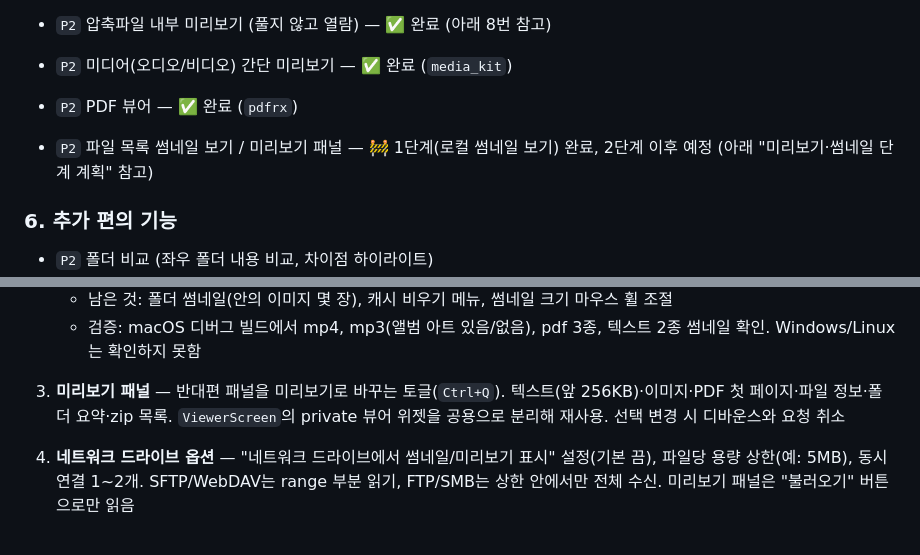
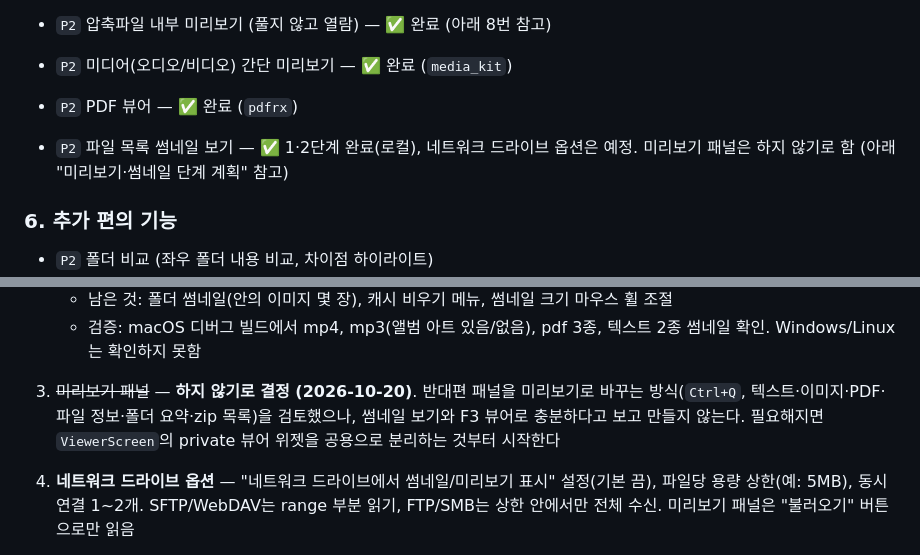
Before and after one commit to jejezz/daylight-commander-flutter, a Markdown page: PLAN.md, 2 parts joined by grey strips. GitHub-like rendering.

Commit message:
docs(plan): 미리보기 패널은 만들지 않기로 결정
Co-Authored-By: Claude Sonnet 5.5 <noreply@anthropic.com>

```diff
--- a/PLAN.md
+++ b/PLAN.md
@@ -60,7 +60,7 @@ UI 디자인은 이후 별도로 결정한다. 본 문서는 기능 범위 확
 - `P2` 미디어(오디오/비디오) 간단 미리보기 — ✅ 완료 (`media_kit`)
 - `P2` PDF 뷰어 — ✅ 완료 (`pdfrx`)
 
-- `P2` 파일 목록 썸네일 보기 / 미리보기 패널 — 🚧 1단계(로컬 썸네일 보기) 완료, 2단계 이후 예정 (아래 "미리보기·썸네일 단계 계획" 참고)
+- `P2` 파일 목록 썸네일 보기 — ✅ 1·2단계 완료(로컬), 네트워크 드라이브 옵션은 예정. 미리보기 패널은 하지 않기로 함 (아래 "미리보기·썸네일 단계 계획" 참고)
 
 ### 6. 추가 편의 기능
 - `P2` 폴더 비교 (좌우 폴더 내용 비교, 차이점 하이라이트)
@@ -335,7 +335,7 @@ UI 디자인은 이후 별도로 결정한다. 본 문서는 기능 범위 확
    - 남은 것: 폴더 썸네일(안의 이미지 몇 장), 캐시 비우기 메뉴, 썸네일 크기 마우스 휠 조절
    - 검증: macOS 디버그 빌드에서 mp4, mp3(앨범 아트 있음/없음), pdf 3종, 텍스트 2종 썸네일 확인. Windows/Linux는 확인하지 못함
 
-3. **미리보기 패널** — 반대편 패널을 미리보기로 바꾸는 토글(`Ctrl+Q`). 텍스트(앞 256KB)·이미지·PDF 첫 페이지·파일 정보·폴더 요약·zip 목록. `ViewerScreen`의 private 뷰어 위젯을 공용으로 분리해 재사용. 선택 변경 시 디바운스와 요청 취소
+3. ~~미리보기 패널~~ — **하지 않기로 결정 (2026-10-20)**. 반대편 패널을 미리보기로 바꾸는 방식(`Ctrl+Q`, 텍스트·이미지·PDF·파일 정보·폴더 요약·zip 목록)을 검토했으나, 썸네일 보기와 F3 뷰어로 충분하다고 보고 만들지 않는다. 필요해지면 `ViewerScreen`의 private 뷰어 위젯을 공용으로 분리하는 것부터 시작한다
 4. **네트워크 드라이브 옵션** — "네트워크 드라이브에서 썸네일/미리보기 표시" 설정(기본 끔), 파일당 용량 상한(예: 5MB), 동시 연결 1~2개. SFTP/WebDAV는 range 부분 읽기, FTP/SMB는 상한 안에서만 전체 수신. 미리보기 패널은 "불러오기" 버튼으로만 읽음
 5. **(선택) 네이티브 썸네일** — macOS QLThumbnail, Windows IShellItemImageFactory 자체 플러그인. 오피스 문서·HEIC·RAW. Linux는 아이콘 대체
 
```
